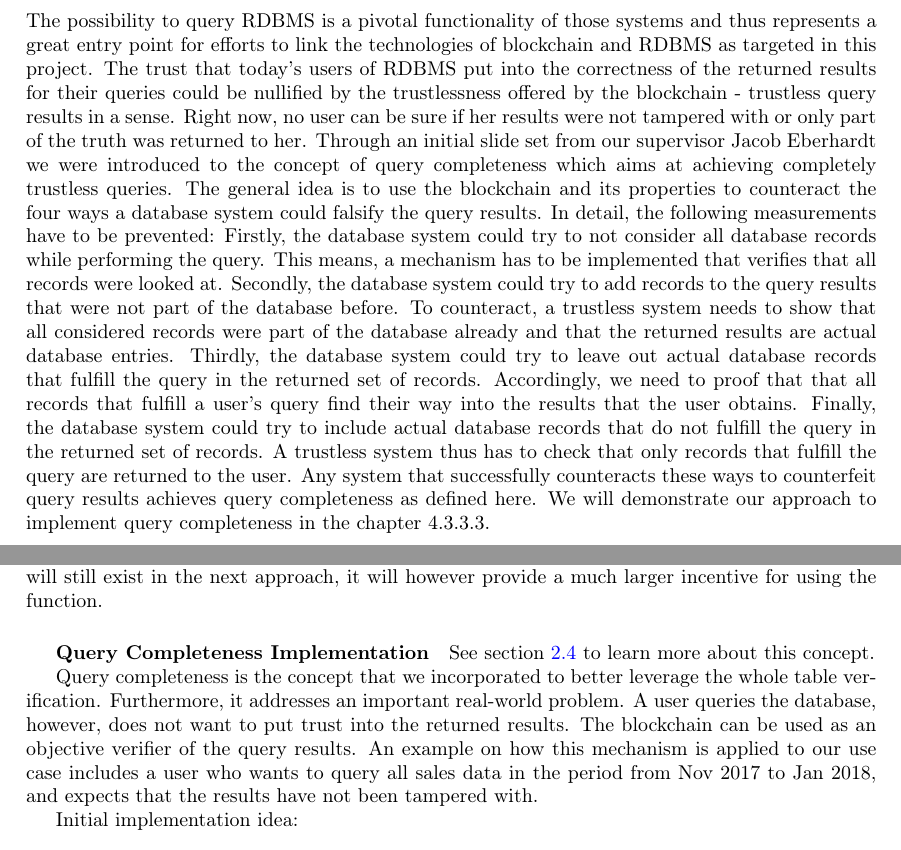
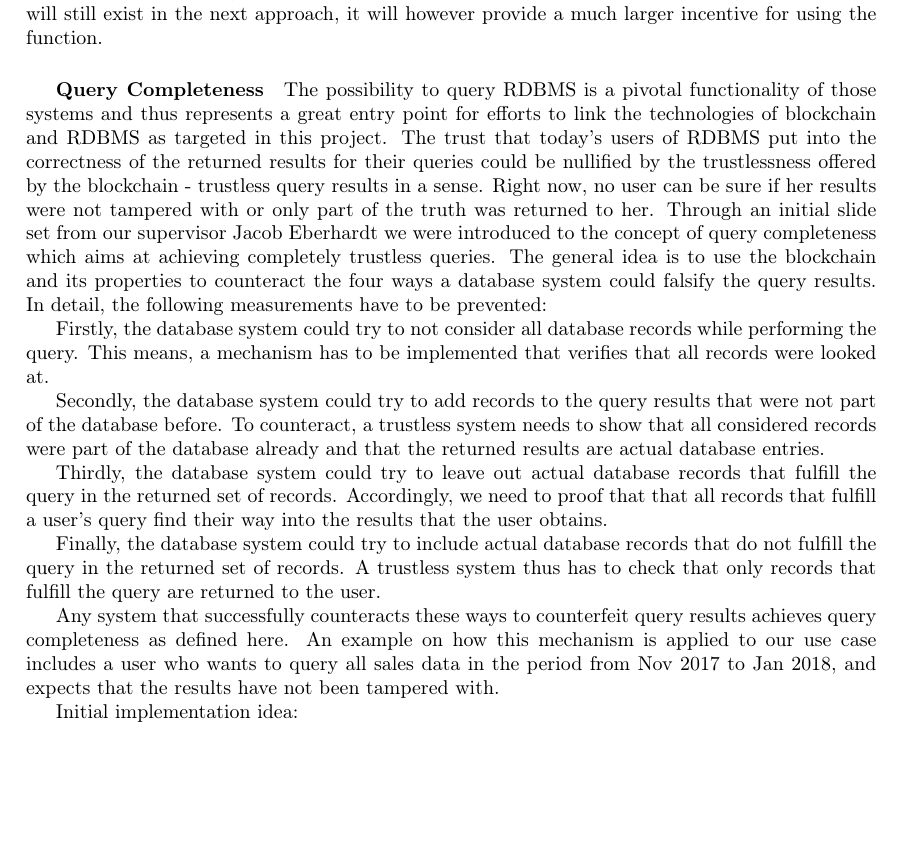
Before and after one commit to JacobEberhardt/offchainer, a LaTeX paper (documentation/main.tex, which reads documentation/sections/02_background.tex, documentation/sections/subsections/subsubsections/04033_use_case_financials.tex): two parts of pages 7 and 17 of 36 before the commit and part of page 16 of 36 after it, the two joined at a grey line, cut so that both start at the same text, the shorter picture padded with empty space. Compiled offline with pdfLaTeX.

Commit message:
moved query completeness concepts to financials

```diff
--- a/documentation/sections/02_background.tex
+++ b/documentation/sections/02_background.tex
@@ -28,15 +28,5 @@ The usage of the EVM for the most part makes sense when it comes to running busi
 
 \input{sections/subsections/0203_integrity_checks}
 
-\subsection{The Concept of Query Completeness} \label{sssec:querycompleteness}
-
-The possibility to query RDBMS is a pivotal functionality of those systems and thus represents a great entry point for efforts to link the technologies of blockchain and RDBMS as targeted in this project. The trust that today’s users of RDBMS put into the correctness of the returned results for their queries could be nullified by the trustlessness offered by the blockchain - trustless query results in a sense. Right now, no user can be sure if her results were not tampered with or only part of the truth was returned to her.
-Through an initial slide set from our supervisor Jacob Eberhardt we were introduced to the concept of query completeness which aims at achieving completely trustless queries. The general idea is to use the blockchain and its properties to counteract the four ways a database system could falsify the query results. In detail, the following measurements have to be prevented:
-Firstly, the database system could try to not consider all database records while performing the query. This means, a mechanism has to be implemented that verifies that all records were looked at.
-Secondly, the database system could try to add records to the query results that were not part of the database before. To counteract, a trustless system needs to show that all considered records were part of the database already and that the returned results are actual database entries.
-Thirdly, the database system could try to leave out actual database records that fulfill the query in the returned set of records. Accordingly, we need to proof that that all records that fulfill a user’s query find their way into the results that the user obtains.
-Finally, the database system could try to include actual database records that do not fulfill the query in the returned set of records. A trustless system thus has to check that only records that fulfill the query are returned to the user.
-Any system that successfully counteracts these ways to counterfeit query results achieves query completeness as defined here. We will demonstrate our approach to implement query completeness in the chapter 4.3.3.3.
-
 
 \newpage
--- a/documentation/sections/subsections/subsubsections/04033_use_case_financials.tex
+++ b/documentation/sections/subsections/subsubsections/04033_use_case_financials.tex
@@ -50,13 +50,23 @@ Append row - Steps:
 
 We quickly realized the “red flags” this approach is producing in regards to the gas cost. In the process of adding a new row, we are adding a new leaf, or a new hash into the current Merkle tree (step 4), and this does not work that way, as we are planning on having only the Merkle proof, the nodes that are not affected by the change. Hence, to approach this we always have to send all of the leaves, the hashes of the rows, so that we can create this new tree in addition to a new leaf, the new hash of the inserted row. This quickly creates an overhead in the gas cost when adding a new row into the table. Hence, we took a turn in our approach, and we have to come up with something more usable, and worth it for the users. While the same gas cost problem will still exist in the next approach, it will however provide a much larger incentive for using the function.
 
-\subparagraph{Query Completeness Implementation}
+\subparagraph{Query Completeness}
 
-See section \ref{sssec:querycompleteness} to learn more about this concept.
+The possibility to query RDBMS is a pivotal functionality of those systems and thus represents a great entry point for efforts to link the technologies of blockchain and RDBMS as targeted in this project. The trust that today’s users of RDBMS put into the correctness of the returned results for their queries could be nullified by the trustlessness offered by the blockchain - trustless query results in a sense. Right now, no user can be sure if her results were not tampered with or only part of the truth was returned to her.
+Through an initial slide set from our supervisor Jacob Eberhardt we were introduced to the concept of query completeness which aims at achieving completely trustless queries. The general idea is to use the blockchain and its properties to counteract the four ways a database system could falsify the query results. In detail, the following measurements have to be prevented:
 
-Query completeness is the concept that we incorporated to better leverage the whole table verification. Furthermore, it addresses an important real-world problem. A user queries the database, however, does not want to put trust into the returned results. The blockchain can be used as an objective verifier of the query results. An example on how this mechanism is applied to our use case includes a user who wants to query all sales data in the period from Nov 2017 to Jan 2018, and expects that the results have not been tampered with.
+Firstly, the database system could try to not consider all database records while performing the query. This means, a mechanism has to be implemented that verifies that all records were looked at.
+
+Secondly, the database system could try to add records to the query results that were not part of the database before. To counteract, a trustless system needs to show that all considered records were part of the database already and that the returned results are actual database entries.
+
+Thirdly, the database system could try to leave out actual database records that fulfill the query in the returned set of records. Accordingly, we need to proof that that all records that fulfill a user’s query find their way into the results that the user obtains.
+
+Finally, the database system could try to include actual database records that do not fulfill the query in the returned set of records. A trustless system thus has to check that only records that fulfill the query are returned to the user.
+
+Any system that successfully counteracts these ways to counterfeit query results achieves query completeness as defined here. An example on how this mechanism is applied to our use case includes a user who wants to query all sales data in the period from Nov 2017 to Jan 2018, and expects that the results have not been tampered with.
 
 Initial implementation idea:
+
 \begin{itemize}
 \item Verify that all entries were considered and that none were left out in the returned results.
 →  have database respond to original query and to the negated query (e.g. original: all sales data in the period from Nov 2017 to Jan 2018, negated: all sales data NOT in the period from Nov 2017 to Jan 2018)
```
